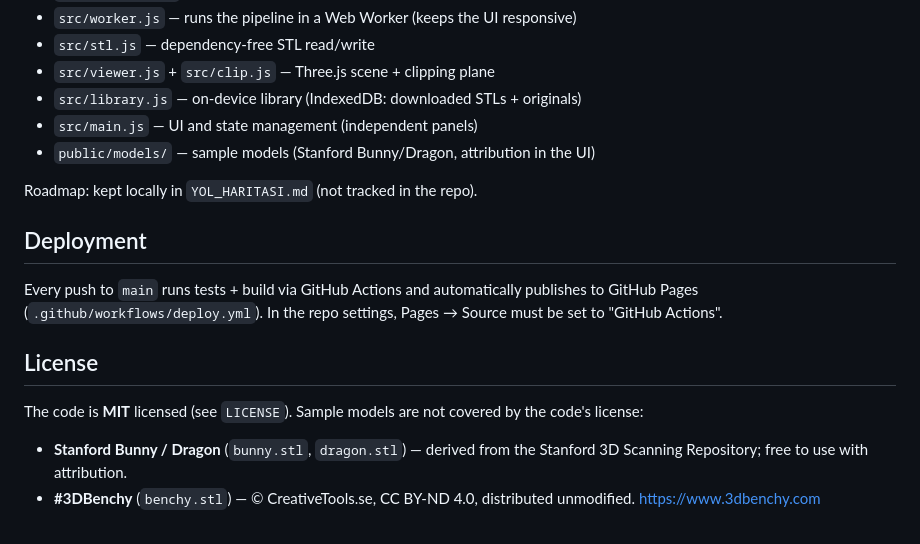
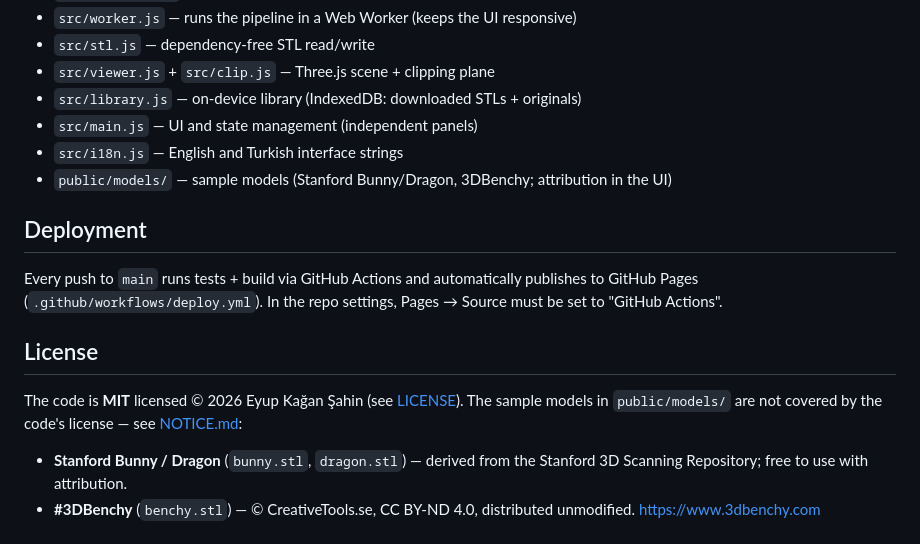
Before and after one commit to ekagansahin/parametric-pattern-studio, a Markdown page: README.md, the part around one of its changes. Rendered like a GitHub page.

```diff
--- a/README.md
+++ b/README.md
@@ -63,9 +65,8 @@ Run by section: `TEST_SECTIONS=core|textures|shell|step7|library npm test` (comm
 - `src/viewer.js` + `src/clip.js` — Three.js scene + clipping plane
 - `src/library.js` — on-device library (IndexedDB: downloaded STLs + originals)
 - `src/main.js` — UI and state management (independent panels)
-- `public/models/` — sample models (Stanford Bunny/Dragon, attribution in the UI)
-
-Roadmap: kept locally in `YOL_HARITASI.md` (not tracked in the repo).
+- `src/i18n.js` — English and Turkish interface strings
+- `public/models/` — sample models (Stanford Bunny/Dragon, 3DBenchy; attribution in the UI)
 
 ## Deployment
 
@@ -73,7 +74,7 @@ Every push to `main` runs tests + build via GitHub Actions and automatically pub
 
 ## License
 
-The code is **MIT** licensed (see `LICENSE`). Sample models are not covered by the code's license:
+The code is **MIT** licensed © 2026 Eyup Kağan Şahin (see [LICENSE](LICENSE)). The sample models in `public/models/` are not covered by the code's license — see [NOTICE.md](NOTICE.md):
 
 - **Stanford Bunny / Dragon** (`bunny.stl`, `dragon.stl`) — derived from the Stanford 3D Scanning Repository; free to use with attribution.
 - **#3DBenchy** (`benchy.stl`) — © CreativeTools.se, CC BY-ND 4.0, distributed unmodified. https://www.3dbenchy.com
```
Also changed, not shown: other parts of README.md (+8 -6 lines), NOTICE.md (added, +11 -0 lines), docs/screenshot.png (added), 5 other files.
